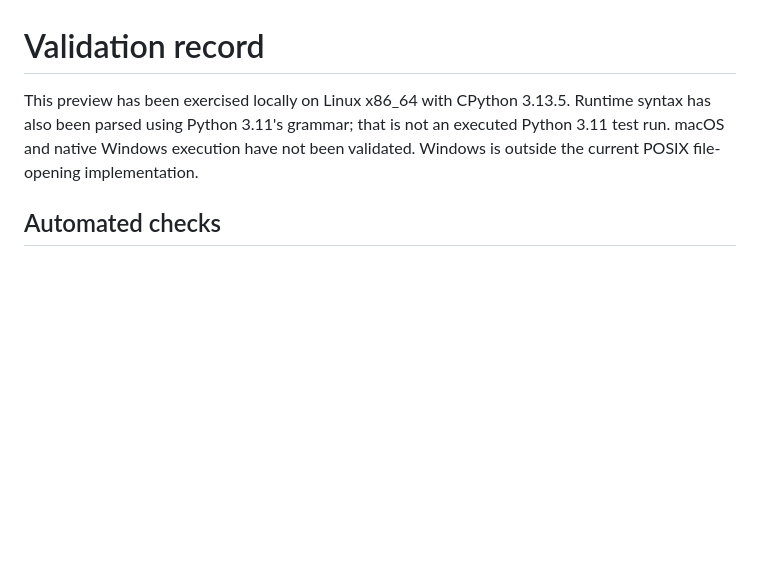
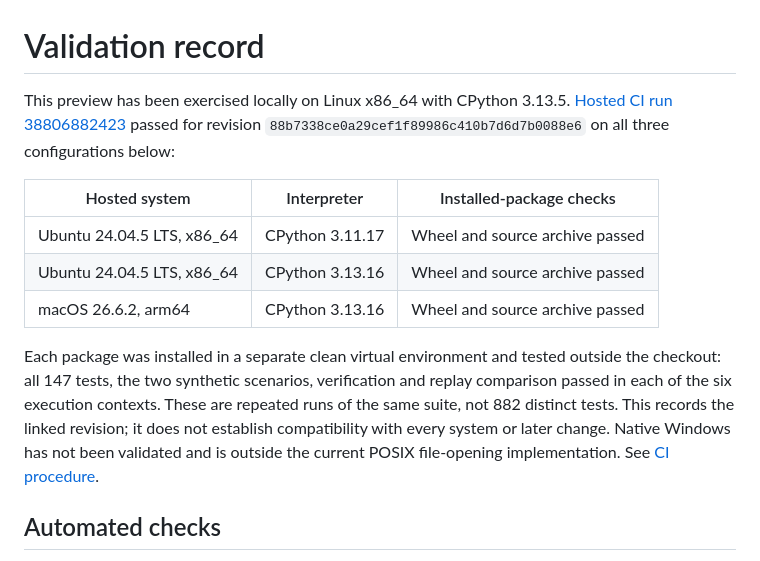
Before and after one commit to artifexignotvs/probentium, a Markdown page: docs/validation.md, the part around the change. Rendered like a GitHub page; blank space fills up the shorter version.

Commit message:
Add synthetic field test and current validation record

```diff
--- a/docs/validation.md
+++ b/docs/validation.md
@@ -1,6 +1,14 @@
 # Validation record
 
-This preview has been exercised locally on Linux x86_64 with CPython 3.13.5. Runtime syntax has also been parsed using Python 3.11's grammar; that is not an executed Python 3.11 test run. macOS and native Windows execution have not been validated. Windows is outside the current POSIX file-opening implementation.
+This preview has been exercised locally on Linux x86_64 with CPython 3.13.5. [Hosted CI run 38806882423](https://github.com/artifexignotvs/testifex/actions/runs/38806882423) passed for revision `88b7338ce0a29cef1f89986c410b7d6d7b0088e6` on all three configurations below:
+
+| Hosted system | Interpreter | Installed-package checks |
+| --- | --- | --- |
+| Ubuntu 24.04.5 LTS, x86_64 | CPython 3.11.17 | Wheel and source archive passed |
+| Ubuntu 24.04.5 LTS, x86_64 | CPython 3.13.16 | Wheel and source archive passed |
+| macOS 26.6.2, arm64 | CPython 3.13.16 | Wheel and source archive passed |
+
+Each package was installed in a separate clean virtual environment and tested outside the checkout: all 147 tests, the two synthetic scenarios, verification and replay comparison passed in each of the six execution contexts. These are repeated runs of the same suite, not 882 distinct tests. This records the linked revision; it does not establish compatibility with every system or later change. Native Windows has not been validated and is outside the current POSIX file-opening implementation. See [CI procedure](ci.md).
 
 ## Automated checks
 
```
Also changed, not shown: docs/field-test.md (added, +73 -0 lines).
